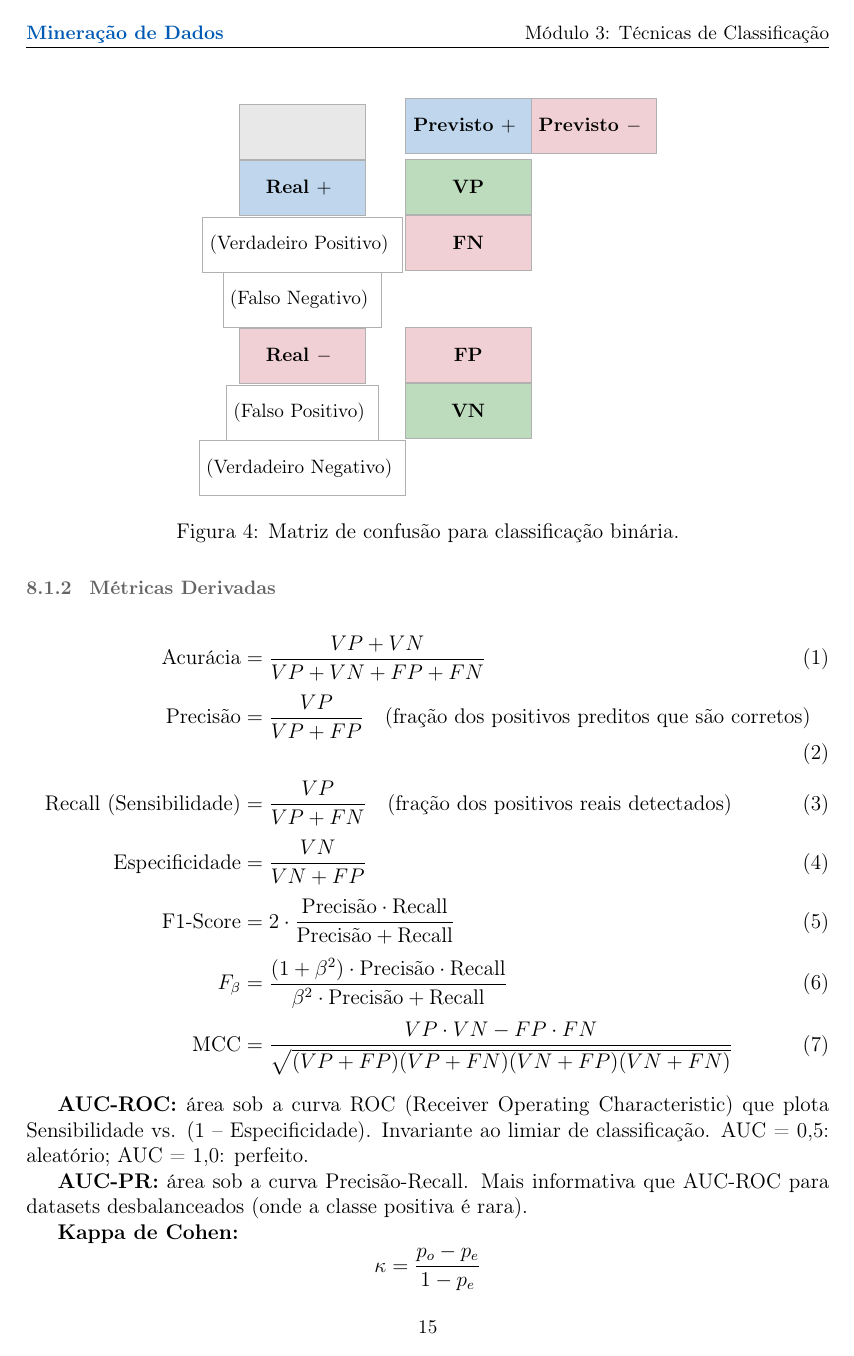
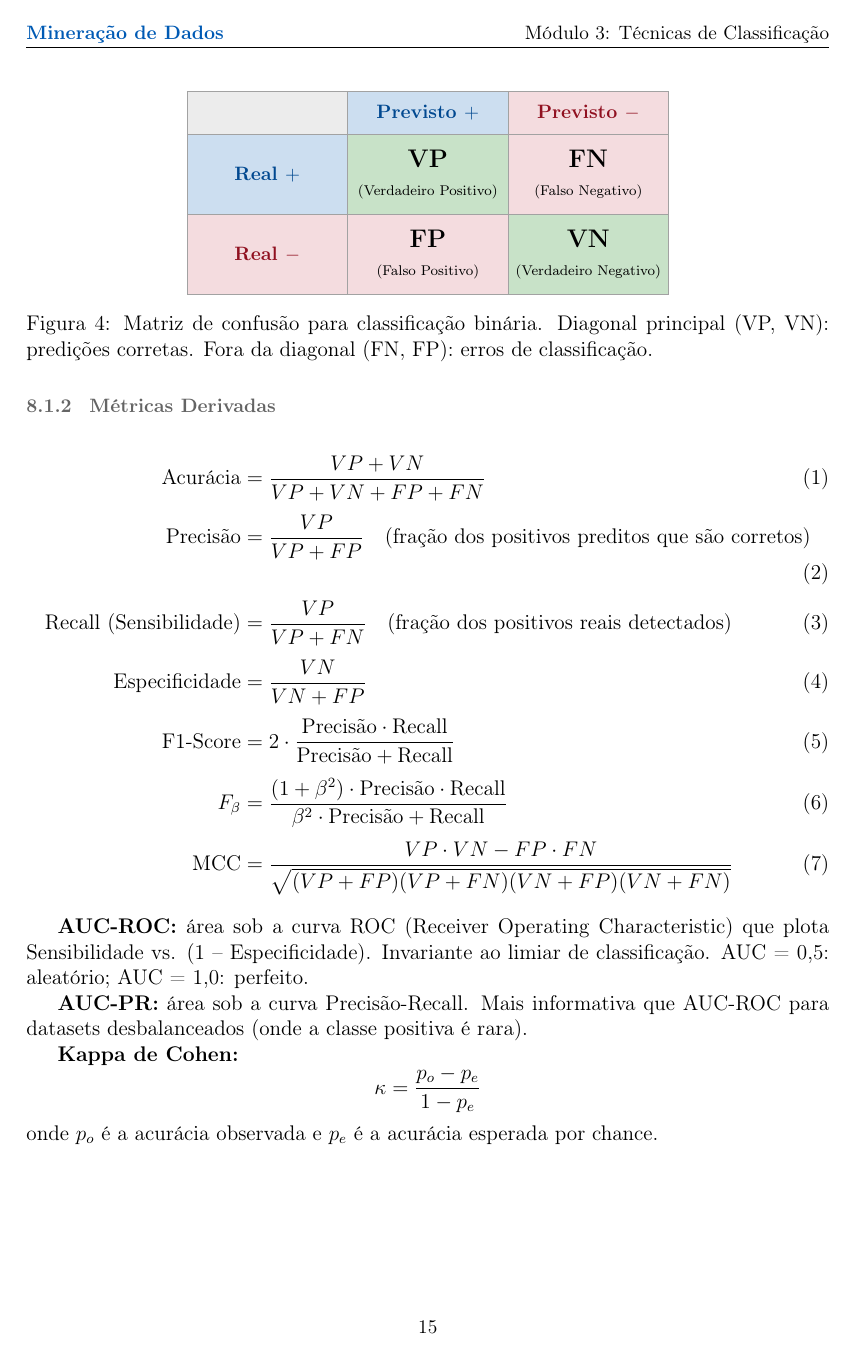
Before and after one commit to eltonsarmanho/DisciplinaMineracaoDados, a LaTeX document (Modulo3_Classificacao/Modulo3.tex): page 16 of 21. Compiled offline with pdfLaTeX.

Commit message:
feat: update Modulo3.tex

```diff
--- a/Modulo3_Classificacao/Modulo3.tex
+++ b/Modulo3_Classificacao/Modulo3.tex
@@ -653,21 +653,62 @@ Para classificação binária, a matriz de confusão organiza as predições:
 
 \begin{center}
 \begin{tikzpicture}
-\matrix[matrix of nodes,
-  nodes={minimum width=2.5cm,minimum height=1.1cm,draw=minegray!50,align=center,font=\small},
-  row sep=-\pgflinewidth, column sep=-\pgflinewidth] (m) {
-  |[fill=minegray!15,font=\small\bfseries]| {} &
-  |[fill=mineblue!25,font=\small\bfseries]| Previsto $+$ &
-  |[fill=minered!20,font=\small\bfseries]| Previsto $-$ \\
-  |[fill=mineblue!25,font=\small\bfseries]| Real $+$ &
-  |[fill=minegreen!30]| \textbf{VP}\\(Verdadeiro Positivo) &
-  |[fill=minered!20]| \textbf{FN}\\(Falso Negativo) \\
-  |[fill=minered!20,font=\small\bfseries]| Real $-$ &
-  |[fill=minered!20]| \textbf{FP}\\(Falso Positivo) &
-  |[fill=minegreen!30]| \textbf{VN}\\(Verdadeiro Negativo) \\
-};
+  % Dimensões fixas — estrutura independente do texto
+  \def\cw{3.2}   % largura de cada coluna (cm)
+  \def\hh{0.85}  % altura da linha de cabeçalho
+  \def\ch{1.6}   % altura das linhas de dados
+
+  % ── Preenchimento dos retângulos ──────────────────────────
+  % Cabeçalho
+  \fill[minegray!12]  (0,0)        rectangle (\cw,-\hh);
+  \fill[mineblue!20]  (\cw,0)      rectangle ({2*\cw},-\hh);
+  \fill[minered!15]   ({2*\cw},0)  rectangle ({3*\cw},-\hh);
+  % Linha "Real +"
+  \fill[mineblue!20]  (0,-\hh)              rectangle (\cw,{-\hh-\ch});
+  \fill[minegreen!25] (\cw,-\hh)            rectangle ({2*\cw},{-\hh-\ch});
+  \fill[minered!15]   ({2*\cw},-\hh)        rectangle ({3*\cw},{-\hh-\ch});
+  % Linha "Real −"
+  \fill[minered!15]   (0,{-\hh-\ch})        rectangle (\cw,{-\hh-2*\ch});
+  \fill[minered!15]   (\cw,{-\hh-\ch})      rectangle ({2*\cw},{-\hh-2*\ch});
+  \fill[minegreen!25] ({2*\cw},{-\hh-\ch})  rectangle ({3*\cw},{-\hh-2*\ch});
+
+  % ── Grade (bordas das células) ────────────────────────────
+  \foreach \x in {0,\cw,{2*\cw},{3*\cw}}{
+    \draw[minegray!60,line width=0.5pt] (\x,0) -- (\x,{-\hh-2*\ch});
+  }
+  \foreach \y in {0,-\hh,{-\hh-\ch},{-\hh-2*\ch}}{
+    \draw[minegray!60,line width=0.5pt] (0,\y) -- ({3*\cw},\y);
+  }
+
+  % ── Texto: cabeçalho ──────────────────────────────────────
+  \node[font=\small\bfseries]
+    at ({0.5*\cw},{-0.5*\hh}) {};
+  \node[font=\small\bfseries,text=mineblue!80!black]
+    at ({1.5*\cw},{-0.5*\hh}) {Previsto $+$};
+  \node[font=\small\bfseries,text=minered!80!black]
+    at ({2.5*\cw},{-0.5*\hh}) {Previsto $-$};
+
+  % ── Texto: linha "Real +" ─────────────────────────────────
+  \node[font=\small\bfseries,text=mineblue!80!black]
+    at ({0.5*\cw},{-\hh-0.5*\ch}) {Real $+$};
+  \node[font=\small,align=center]
+    at ({1.5*\cw},{-\hh-0.5*\ch})
+    {\textbf{\large VP}\\[2pt]\scriptsize(Verdadeiro Positivo)};
+  \node[font=\small,align=center]
+    at ({2.5*\cw},{-\hh-0.5*\ch})
+    {\textbf{\large FN}\\[2pt]\scriptsize(Falso Negativo)};
+
+  % ── Texto: linha "Real −" ─────────────────────────────────
+  \node[font=\small\bfseries,text=minered!80!black]
+    at ({0.5*\cw},{-\hh-1.5*\ch}) {Real $-$};
+  \node[font=\small,align=center]
+    at ({1.5*\cw},{-\hh-1.5*\ch})
+    {\textbf{\large FP}\\[2pt]\scriptsize(Falso Positivo)};
+  \node[font=\small,align=center]
+    at ({2.5*\cw},{-\hh-1.5*\ch})
+    {\textbf{\large VN}\\[2pt]\scriptsize(Verdadeiro Negativo)};
 \end{tikzpicture}
-\captionof{figure}{Matriz de confusão para classificação binária.}
+\captionof{figure}{Matriz de confusão para classificação binária. Diagonal principal (VP, VN): predições corretas. Fora da diagonal (FN, FP): erros de classificação.}
 \end{center}
 
 \subsubsection{Métricas Derivadas}
```
Also changed, not shown: Modulo3_Classificacao/Modulo3.pdf.
